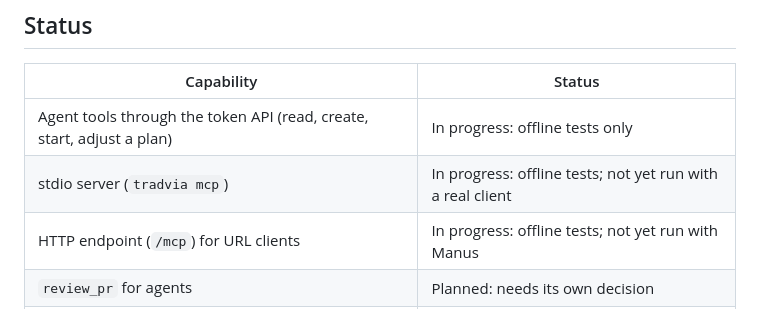
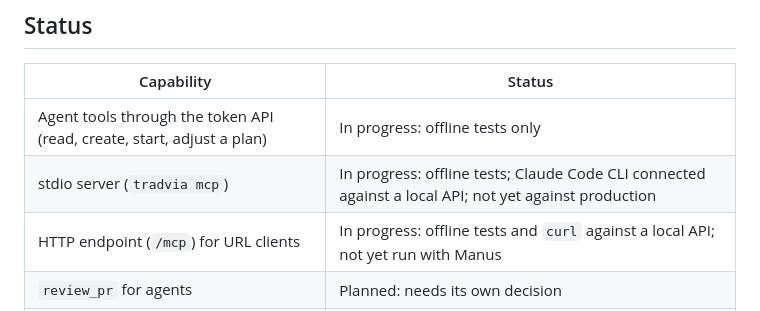
Before and after one commit to Tradvia/tradvia, a Markdown page: docs/adr/0012-agent-communication-git-and-mcp.md, the part around the change. Drawn GitHub-style.

```diff
--- a/docs/adr/0012-agent-communication-git-and-mcp.md
+++ b/docs/adr/0012-agent-communication-git-and-mcp.md
@@ -88,8 +88,8 @@ the owner. What is missing is a way for those agents to use the same tools.
 | Capability | Status |
 |---|---|
 | Agent tools through the token API (read, create, start, adjust a plan) | In progress: offline tests only |
-| stdio server (`tradvia mcp`) | In progress: offline tests; not yet run with a real client |
-| HTTP endpoint (`/mcp`) for URL clients | In progress: offline tests; not yet run with Manus |
+| stdio server (`tradvia mcp`) | In progress: offline tests; Claude Code CLI connected against a local API; not yet against production |
+| HTTP endpoint (`/mcp`) for URL clients | In progress: offline tests and `curl` against a local API; not yet run with Manus |
 | `review_pr` for agents | Planned: needs its own decision |
 | Edit card and reorder backlog for agents | Planned |
 | Agent pull requests gated beyond CI (protected paths, `Closes #N`) | Planned |
```
Also changed, not shown: docs/mcp.md (+5 -2 lines).
